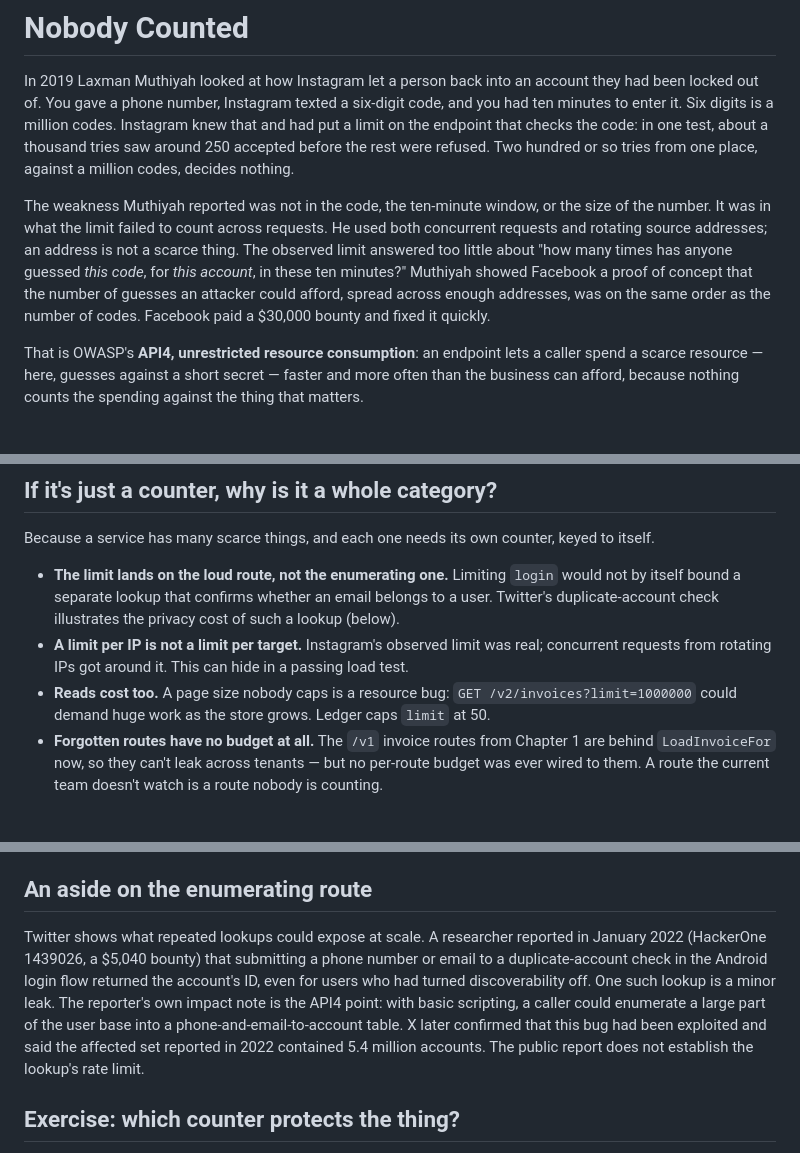
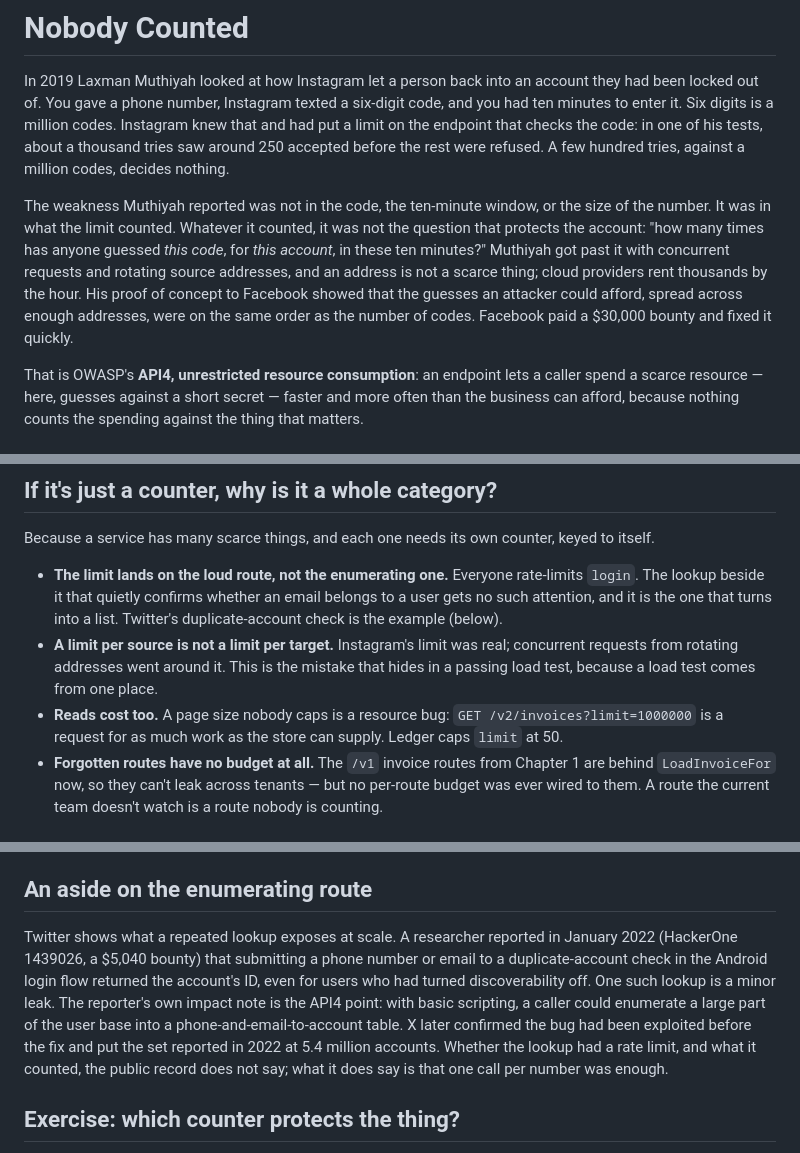
Before and after one commit to AnthonyKot/book23, a Markdown page: chapters/04-nobody-counted.md, 3 parts joined by grey strips. GitHub-like rendering.

Commit message:
ch04: restore voice after the review's narrowing; facts unchanged
Co-Authored-By: Claude Fable 5.1 <noreply@anthropic.com>

```diff
--- a/chapters/04-nobody-counted.md
+++ b/chapters/04-nobody-counted.md
@@ -5,17 +5,16 @@
 In 2019 Laxman Muthiyah looked at how Instagram let a person back into an account they had been
 locked out of. You gave a phone number, Instagram texted a six-digit code, and you had ten minutes
 to enter it. Six digits is a million codes. Instagram knew that and had put a limit on the endpoint
-that checks the code: in one test, about a thousand tries saw around 250
-accepted before the rest were refused. Two hundred or so tries from one place, against a million
-codes, decides nothing.
+that checks the code: in one of his tests, about a thousand tries saw around 250 accepted
+before the rest were refused. A few hundred tries, against a million codes, decides nothing.
 
 The weakness Muthiyah reported was not in the code, the ten-minute window, or the size of the
-number. It was in what the limit failed to count across requests. He used both concurrent requests
-and rotating source addresses; an address is not a scarce thing. The observed limit answered too
-little about "how many times has anyone guessed *this code*, for *this account*, in these ten
-minutes?" Muthiyah showed
-Facebook a proof of concept that the number of guesses an attacker could afford, spread across
-enough addresses, was on the same order as the number of codes. Facebook paid a $30,000 bounty and
+number. It was in what the limit counted. Whatever it counted, it was not the question that
+protects the account: "how many times has anyone guessed *this code*, for *this account*, in
+these ten minutes?" Muthiyah got past it with concurrent requests and rotating source addresses,
+and an address is not a scarce thing; cloud providers rent thousands by the hour. His proof of
+concept to Facebook showed that the guesses an attacker could afford, spread across enough
+addresses, were on the same order as the number of codes. Facebook paid a $30,000 bounty and
 fixed it quickly.
 
 That is OWASP's **API4, unrestricted resource consumption**: an endpoint lets a caller spend a
@@ -57,13 +56,15 @@ Three details matter.
 
 Because a service has many scarce things, and each one needs its own counter, keyed to itself.
 
-- **The limit lands on the loud route, not the enumerating one.** Limiting `login` would not by
-  itself bound a separate lookup that confirms whether an email belongs to a user. Twitter's
-  duplicate-account check illustrates the privacy cost of such a lookup (below).
-- **A limit per IP is not a limit per target.** Instagram's observed limit was real; concurrent
-  requests from rotating IPs got around it. This can hide in a passing load test.
+- **The limit lands on the loud route, not the enumerating one.** Everyone rate-limits `login`.
+  The lookup beside it that quietly confirms whether an email belongs to a user gets no such
+  attention, and it is the one that turns into a list. Twitter's duplicate-account check is the
+  example (below).
+- **A limit per source is not a limit per target.** Instagram's limit was real; concurrent
+  requests from rotating addresses went around it. This is the mistake that hides in a passing
+  load test, because a load test comes from one place.
 - **Reads cost too.** A page size nobody caps is a resource bug: `GET /v2/invoices?limit=1000000`
-  could demand huge work as the store grows. Ledger caps `limit` at 50.
+  is a request for as much work as the store can supply. Ledger caps `limit` at 50.
 - **Forgotten routes have no budget at all.** The `/v1` invoice routes from Chapter 1 are behind
   `LoadInvoiceFor` now, so they can't leak across tenants — but no per-route budget was ever wired
   to them. A route the current team doesn't watch is a route nobody is counting.
@@ -87,13 +88,14 @@ door is step one either way. A budget, like `LoadInvoiceFor`, has to sit where e
 
 ## An aside on the enumerating route
 
-Twitter shows what repeated lookups could expose at scale. A researcher reported in January 2022 (HackerOne
-1439026, a $5,040 bounty) that submitting a phone number or email to a duplicate-account check in
+Twitter shows what a repeated lookup exposes at scale. A researcher reported in January 2022
+(HackerOne 1439026, a $5,040 bounty) that submitting a phone number or email to a duplicate-account check in
 the Android login flow returned the account's ID, even for users who had turned discoverability
 off. One such lookup is a minor leak. The reporter's own impact note is the API4 point: with basic
 scripting, a caller could enumerate a large part of the user base into a phone-and-email-to-account
-table. X later confirmed that this bug had been exploited and said the affected set reported in
-2022 contained 5.4 million accounts. The public report does not establish the lookup's rate limit.
+table. X later confirmed the bug had been exploited before the fix and put the set reported in
+2022 at 5.4 million accounts. Whether the lookup had a rate limit, and what it counted, the
+public record does not say; what it does say is that one call per number was enough.
 
 <!--mission-->
 ## Exercise: which counter protects the thing?
```
Also changed, not shown: other parts of chapters/04-nobody-counted.md (+3 -3 lines).
